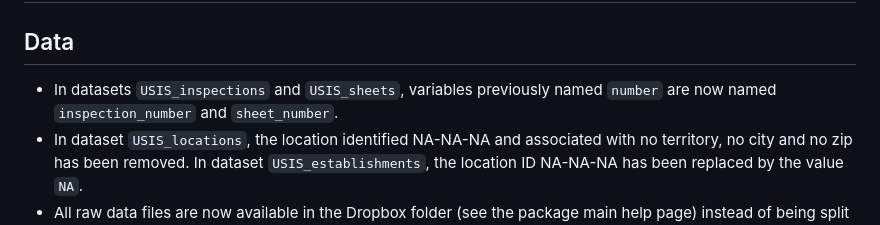
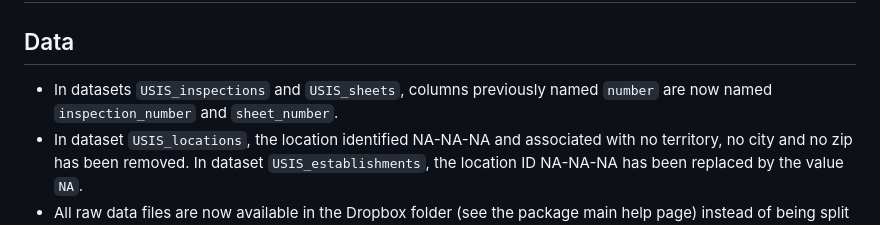
Before and after one commit to UofMontreal-Multiexpo/uom.usis, a Markdown page: NEWS.md, the part around the change. Drawn GitHub-style.

Commit message:
docs: Correct NEWS.md

```diff
--- a/NEWS.md
+++ b/NEWS.md
@@ -2,7 +2,7 @@
 
 ## Data
 
-* In datasets `USIS_inspections` and `USIS_sheets`, variables previously named `number` are now named `inspection_number` and `sheet_number`.
+* In datasets `USIS_inspections` and `USIS_sheets`, columns previously named `number` are now named `inspection_number` and `sheet_number`.
 * In dataset `USIS_locations`, the location identified NA-NA-NA and associated with no territory, no city and no zip has been removed. In dataset `USIS_establishments`, the location ID NA-NA-NA has been replaced by the value `NA`.
 * All raw data files are now available in the Dropbox folder (see the package main help page) instead of being split between it and the Github repository.
 
```
